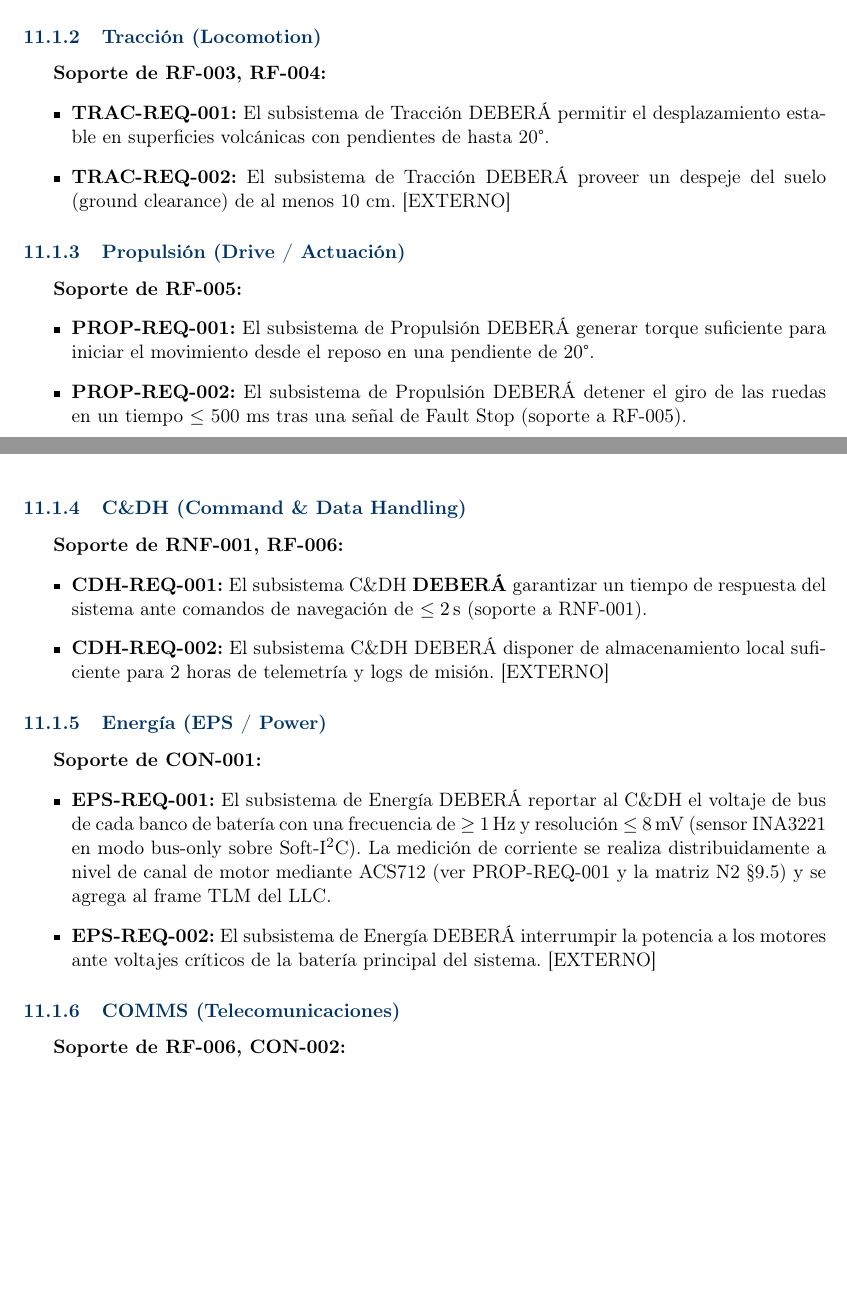
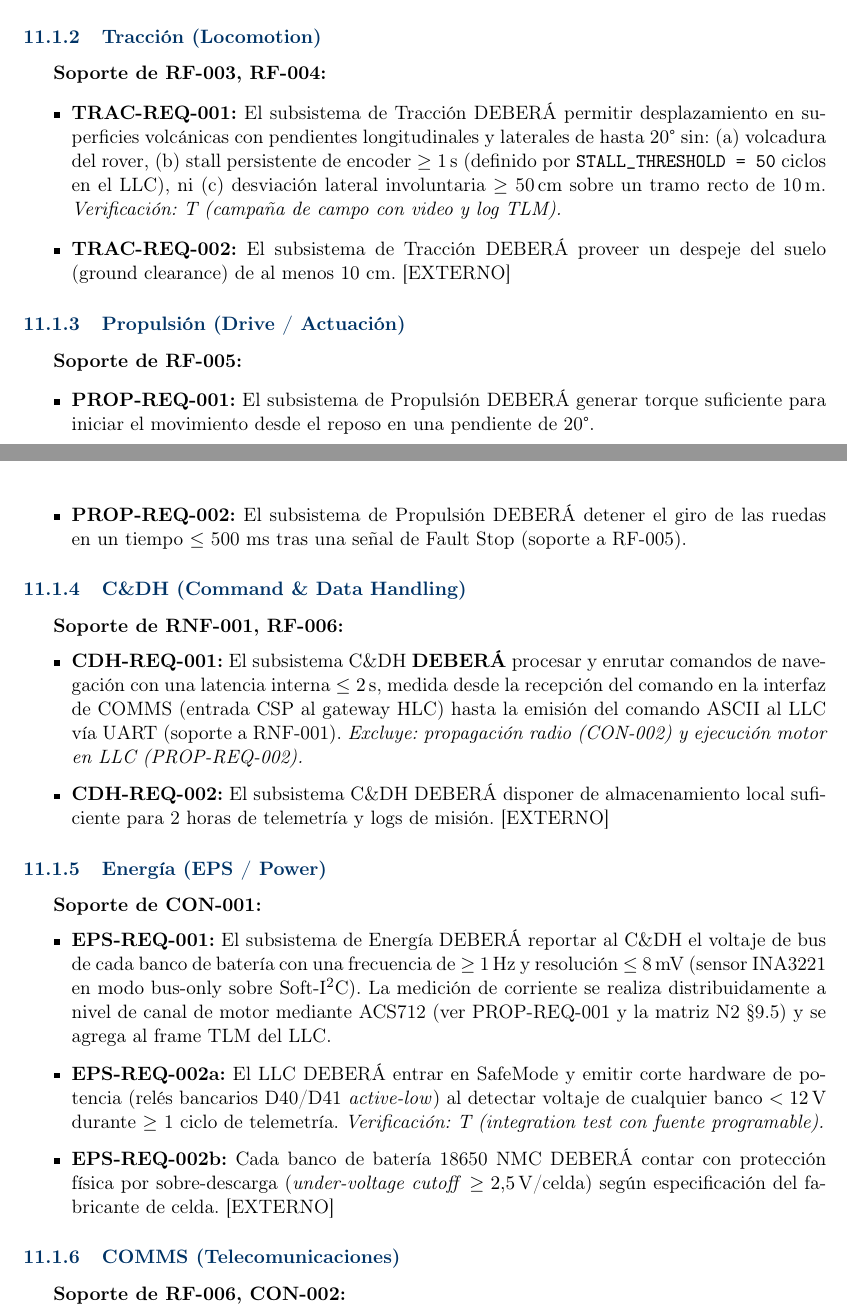
Before and after one commit to Alonso11/Olympus-Project-TFG-TEC, a LaTeX document (main.tex, which reads sections/s09_system_requirements.tex): two parts of pages 79 and 80 of 149, joined at a grey line, cut so that both start at the same text, the shorter picture padded with empty space. Compiled offline with pdfLaTeX.

Commit message:
docs(s09-A-flags): make subsystem reqs verifiable — EPS, TRAC, GNC, CDH
Flag follow-up commit for block A. Each of these was flagged as soft
issue in the audit; this commit applies the concrete suggestions.

R2 (EPS-REQ-002 was [EXTERNO] but LLC implements it):
- Split into EPS-REQ-002a (sw protection in LLC, verified by integration
  test with programmable PSU) and EPS-REQ-002b (cell-level under-voltage
  cutoff, still [EXTERNO] = supplier datasheet).
- Resolves the contradiction of marking [EXTERNO] something that the
  LLC actually implements.

R3 (TRAC-REQ-001 was ambiguous "desplazamiento estable"):
- Now defines "estable" with three quantitative criteria: (a) no
  rollover, (b) no encoder stall persistent >=1s (anchored to
  STALL_THRESHOLD=50 in LLC config.rs), (c) lateral deviation <50cm
  over 10m straight. Verifiable via field campaign with video + TLM.
- Honors the "no ambiguity" rule from s08.

R4 (GNC-REQ-001 FOV >=120 not confirmed against actual HW):
- Specified the camera (OV5647 on CSI-2 CAM1) and the lens (M12
  wide-angle, >=120 HFOV nominal). Added FPS and resolution targets.
- TODO comment in source asking to confirm the physical lens; if stock
  OV5647 lens is installed (~54 HFOV), the requirement must be revised.

R5 (CDH-REQ-001 scope was ambiguous):
- Now defines measurement endpoints precisely: CSP entry at HLC gateway
  to ASCII command emission on UART to LLC. Explicitly excludes radio
  propagation (CON-002) and motor execution (PROP-REQ-002). Verifiable
  via logging at both endpoints.

```diff
--- a/sections/s09_system_requirements.tex
+++ b/sections/s09_system_requirements.tex
@@ -21,7 +21,7 @@ Los requisitos funcionales describen capacidades obligatorias del Rover Olympus
 \subsubsection{Tracción (Locomotion)}
 \textbf{Soporte de RF-003, RF-004:}
 \begin{itemize}
-    \item \textbf{TRAC-REQ-001:} El subsistema de Tracción DEBERÁ permitir el desplazamiento estable en superficies volcánicas con pendientes de hasta 20°.
+    \item \textbf{TRAC-REQ-001:} El subsistema de Tracción DEBERÁ permitir desplazamiento en superficies volcánicas con pendientes longitudinales y laterales de hasta 20° sin: (a) volcadura del rover, (b) stall persistente de encoder $\ge$ 1\,s (definido por \texttt{STALL\_THRESHOLD = 50} ciclos en el LLC), ni (c) desviación lateral involuntaria $\ge$ 50\,cm sobre un tramo recto de 10\,m. \emph{Verificación: T (campaña de campo con video y log TLM).}
     \item \textbf{TRAC-REQ-002:} El subsistema de Tracción DEBERÁ proveer un despeje del suelo (ground clearance) de al menos 10 cm. [EXTERNO]
 \end{itemize}
 
@@ -36,7 +36,7 @@ Los requisitos funcionales describen capacidades obligatorias del Rover Olympus
 \textbf{Soporte de RNF-001, RF-006:}
 \begin{itemize}
     % CDH-REQ-001 (abstraído de Yocto)
-    \item \textbf{CDH-REQ-001:} El subsistema C\&DH \textbf{DEBERÁ} garantizar un tiempo de respuesta del sistema ante comandos de navegación de \(\le 2\,\mathrm{s}\) (soporte a RNF-001).
+    \item \textbf{CDH-REQ-001:} El subsistema C\&DH \textbf{DEBERÁ} procesar y enrutar comandos de navegación con una latencia interna $\le 2\,\mathrm{s}$, medida desde la recepción del comando en la interfaz de COMMS (entrada CSP al gateway HLC) hasta la emisión del comando ASCII al LLC vía UART (soporte a RNF-001). \emph{Excluye: propagación radio (CON-002) y ejecución motor en LLC (PROP-REQ-002).}
     \item \textbf{CDH-REQ-002:} El subsistema C\&DH DEBERÁ disponer de almacenamiento local suficiente para 2 horas de telemetría y logs de misión. [EXTERNO]
 \end{itemize}
 
@@ -44,7 +44,8 @@ Los requisitos funcionales describen capacidades obligatorias del Rover Olympus
 \textbf{Soporte de CON-001:}
 \begin{itemize}
     \item \textbf{EPS-REQ-001:} El subsistema de Energía DEBERÁ reportar al C\&DH el voltaje de bus de cada banco de batería con una frecuencia de $\ge$ 1\,Hz y resolución $\le$ 8\,mV (sensor INA3221 en modo bus-only sobre Soft-I$^2$C). La medición de corriente se realiza distribuidamente a nivel de canal de motor mediante ACS712 (ver PROP-REQ-001 y la matriz N2 \S\ref{subsec:internal_interfaces}) y se agrega al frame TLM del LLC.
-    \item \textbf{EPS-REQ-002:} El subsistema de Energía DEBERÁ interrumpir la potencia a los motores ante voltajes críticos de la batería principal del sistema. [EXTERNO]
+    \item \textbf{EPS-REQ-002a:} El LLC DEBERÁ entrar en SafeMode y emitir corte hardware de potencia (relés bancarios D40/D41 \emph{active-low}) al detectar voltaje de cualquier banco $< 12\,$V durante $\ge$ 1 ciclo de telemetría. \emph{Verificación: T (integration test con fuente programable).}
+    \item \textbf{EPS-REQ-002b:} Cada banco de batería 18650 NMC DEBERÁ contar con protección física por sobre-descarga (\emph{under-voltage cutoff} $\ge 2.5\,$V/celda) según especificación del fabricante de celda. [EXTERNO]
 \end{itemize}
 
 \subsubsection{COMMS (Telecomunicaciones)}
```
Also changed, not shown: sections/s09_system_requirements.tex (3 more changed lines).
